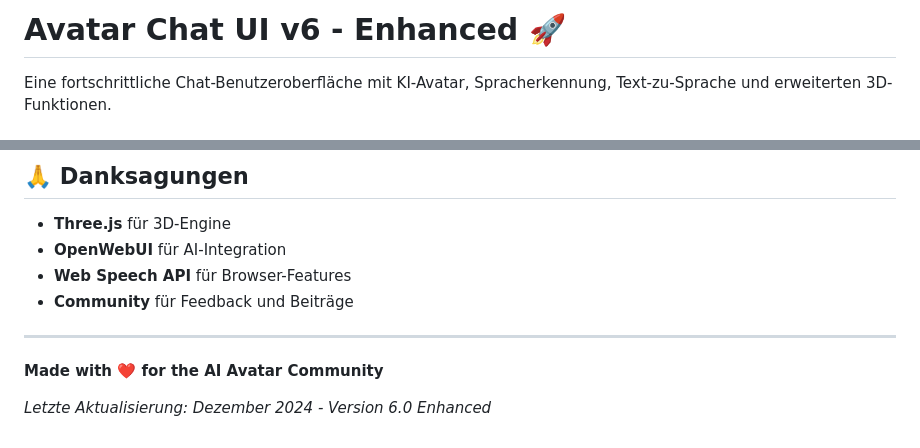
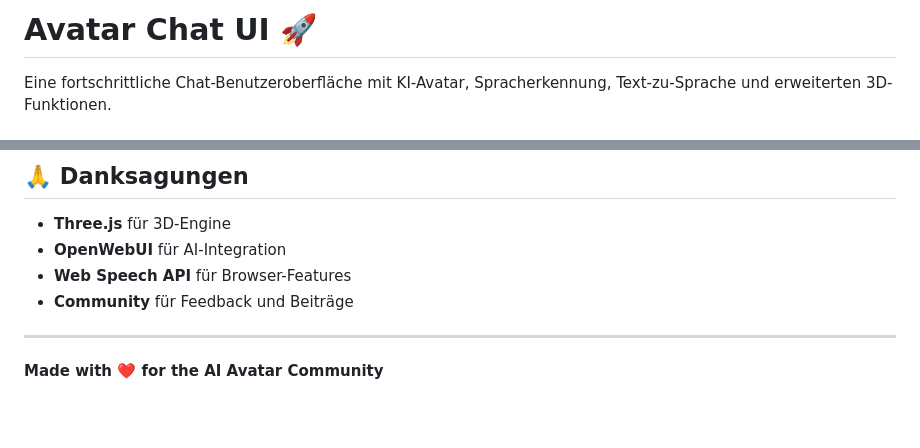
Before and after one commit to baefthde/Avatar-beta, a Markdown page: README.md, 2 parts joined by grey strips. Rendered like a GitHub page; blank space fills up the shorter version.

```diff
--- a/README.md
+++ b/README.md
@@ -1,4 +1,4 @@
-# Avatar Chat UI v6 - Enhanced 🚀
+# Avatar Chat UI 🚀
 
 Eine fortschrittliche Chat-Benutzeroberfläche mit KI-Avatar, Spracherkennung, Text-zu-Sprache und erweiterten 3D-Funktionen.
 
@@ -236,5 +236,3 @@ npm run test:frontend
 ---
 
 **Made with ❤️ for the AI Avatar Community**
-
-*Letzte Aktualisierung: Dezember 2024 - Version 6.0 Enhanced*
```
